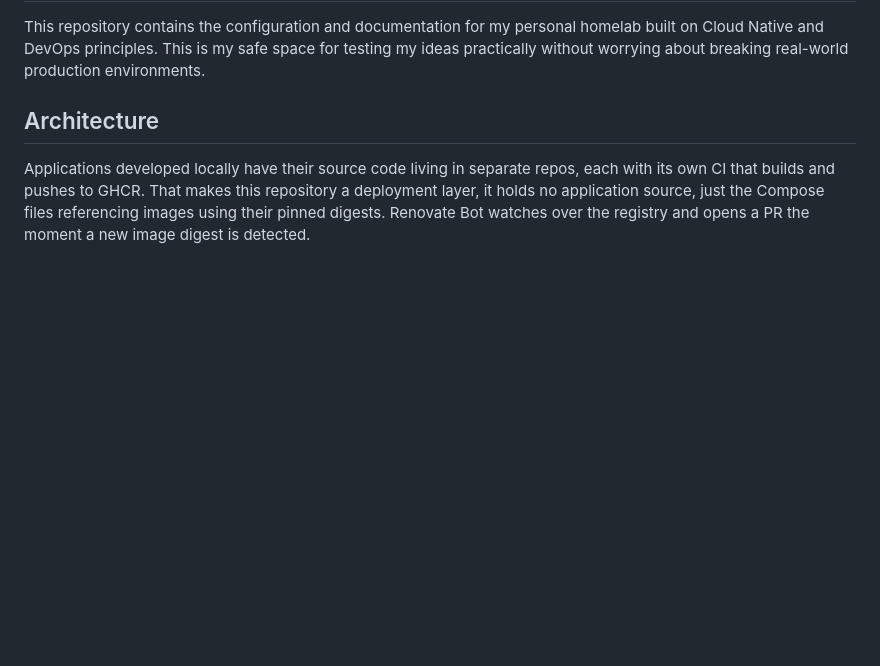
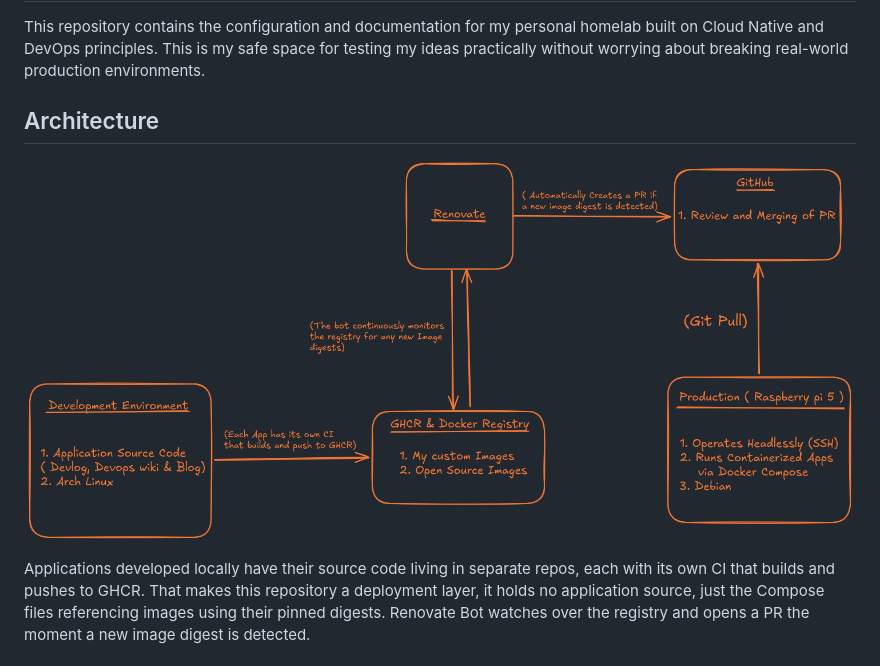
Before and after one commit to Diing54/homelab, a Markdown page: README.md, the part around the change. GitHub-like rendering; pictures changed too: docs/assets/images/high-level-architecture1.png (added); blank space fills up the shorter version.

Commit message:
docs: update readme

```diff
--- a/README.md
+++ b/README.md
@@ -2,6 +2,9 @@
 This repository contains the configuration and documentation for my personal homelab built on Cloud Native and DevOps principles. This is my safe space for testing my ideas practically without worrying about breaking real-world production environments.
 
 ## Architecture
+
+![Image](docs/assets/images/high-level-architecture1.png)
+
 Applications developed locally have their source code living in separate repos, each with its own CI that builds and pushes to GHCR. That makes this repository a deployment layer, it holds no application source, just the Compose files referencing images using their pinned digests. Renovate Bot watches over the registry and opens a PR the moment a new image digest is detected.
 
 ## Hardware
```
